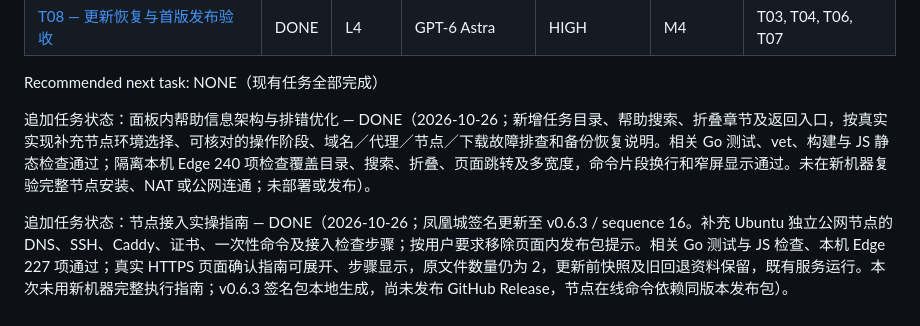
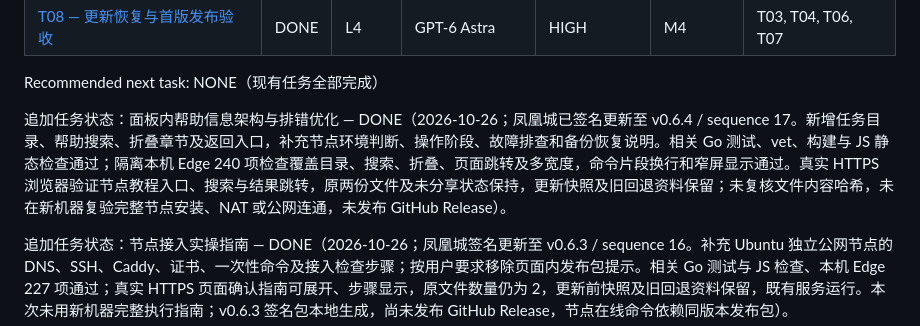
Before and after one commit to BFRKQSB7/FilePanel, a Markdown page: tasks/README.md, the part around the change. GitHub-like rendering.

Commit message:
docs: record help update trial deployment

```diff
--- a/tasks/README.md
+++ b/tasks/README.md
@@ -15,7 +15,7 @@ Current milestone: NONE（M1–M4 已完成）
 
 Recommended next task: NONE（现有任务全部完成）
 
-追加任务状态：面板内帮助信息架构与排错优化 — DONE（2026-10-26；新增任务目录、帮助搜索、折叠章节及返回入口，按真实实现补充节点环境选择、可核对的操作阶段、域名／代理／节点／下载故障排查和备份恢复说明。相关 Go 测试、vet、构建与 JS 静态检查通过；隔离本机 Edge 240 项检查覆盖目录、搜索、折叠、页面跳转及多宽度，命令片段换行和窄屏显示通过。未在新机器复验完整节点安装、NAT 或公网连通；未部署或发布）。
+追加任务状态：面板内帮助信息架构与排错优化 — DONE（2026-10-26；凤凰城已签名更新至 v0.6.4 / sequence 17。新增任务目录、帮助搜索、折叠章节及返回入口，补充节点环境判断、操作阶段、故障排查和备份恢复说明。相关 Go 测试、vet、构建与 JS 静态检查通过；隔离本机 Edge 240 项检查覆盖目录、搜索、折叠、页面跳转及多宽度，命令片段换行和窄屏显示通过。真实 HTTPS 浏览器验证节点教程入口、搜索与结果跳转，原两份文件及未分享状态保持，更新快照及旧回退资料保留；未复核文件内容哈希，未在新机器复验完整节点安装、NAT 或公网连通，未发布 GitHub Release）。
 
 追加任务状态：节点接入实操指南 — DONE（2026-10-26；凤凰城签名更新至 v0.6.3 / sequence 16。补充 Ubuntu 独立公网节点的 DNS、SSH、Caddy、证书、一次性命令及接入检查步骤；按用户要求移除页面内发布包提示。相关 Go 测试与 JS 检查、本机 Edge 227 项通过；真实 HTTPS 页面确认指南可展开、步骤显示，原文件数量仍为 2，更新前快照及旧回退资料保留，既有服务运行。本次未用新机器完整执行指南；v0.6.3 签名包本地生成，尚未发布 GitHub Release，节点在线命令依赖同版本发布包）。
 
```
